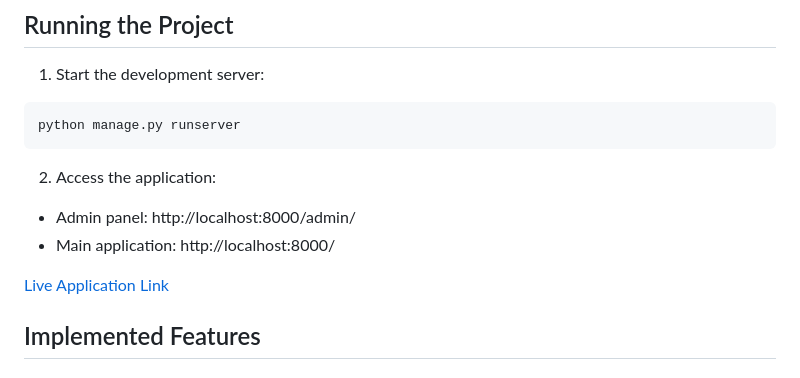
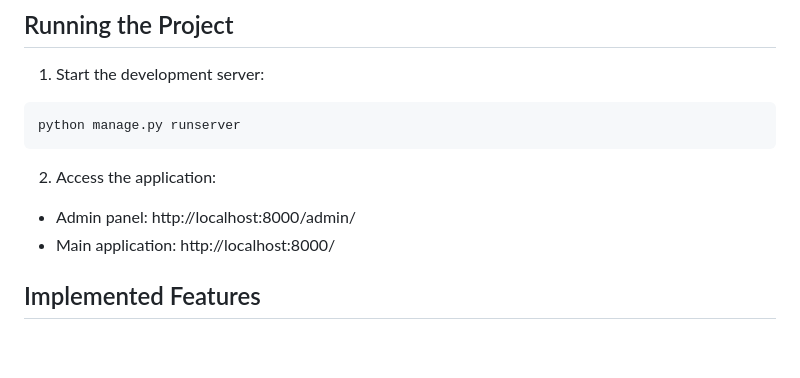
Before and after one commit to HarshitR2004/library-management, a Markdown page: README.md, the part around one of its changes. GitHub-like rendering; blank space fills up the shorter version.

```diff
--- a/README.md
+++ b/README.md
@@ -60,7 +62,6 @@ python manage.py runserver
 - Admin panel: http://localhost:8000/admin/
 - Main application: http://localhost:8000/
 
-[Live Application Link]()
 
 ## Implemented Features
 
```
Also changed, not shown: other parts of README.md (+2 -0 lines).
